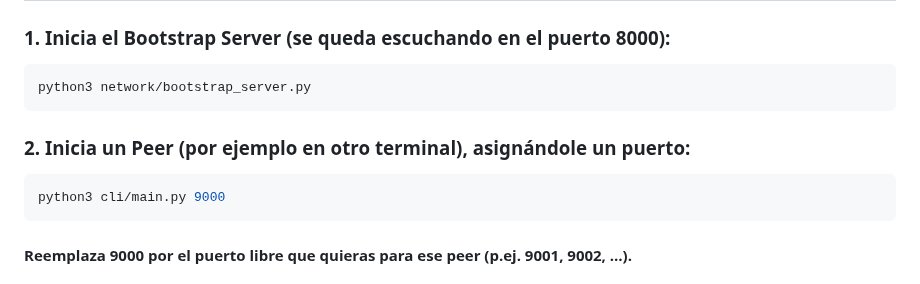
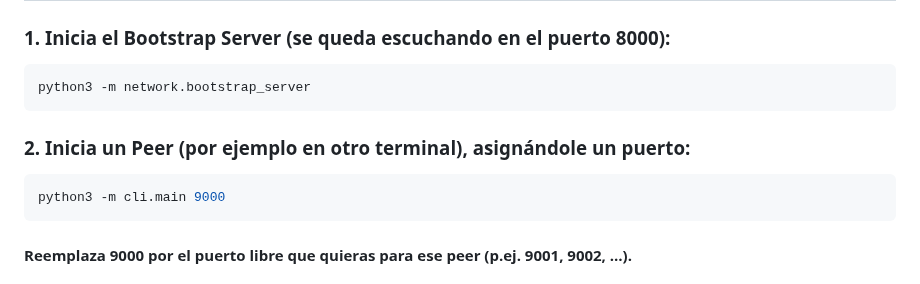
Before and after one commit to xji650/distrishare, a Markdown page: readme.md, the part around the change. Drawn GitHub-style.

Commit message:
Actualiza instrucciones de ejecución en el README para usar la sintaxis de módulo.

````diff
--- a/readme.md
+++ b/readme.md
@@ -56,12 +56,12 @@ DistriShare/
 
 ### 1. Inicia el Bootstrap Server (se queda escuchando en el puerto 8000):
 ```bash
-python3 network/bootstrap_server.py
+python3 -m network.bootstrap_server
 ```
 
 ### 2. Inicia un Peer (por ejemplo en otro terminal), asignándole un puerto:
 ```bash
-python3 cli/main.py 9000
+python3 -m cli.main 9000
 ```
 #### Reemplaza 9000 por el puerto libre que quieras para ese peer (p.ej. 9001, 9002, …).
 
````
